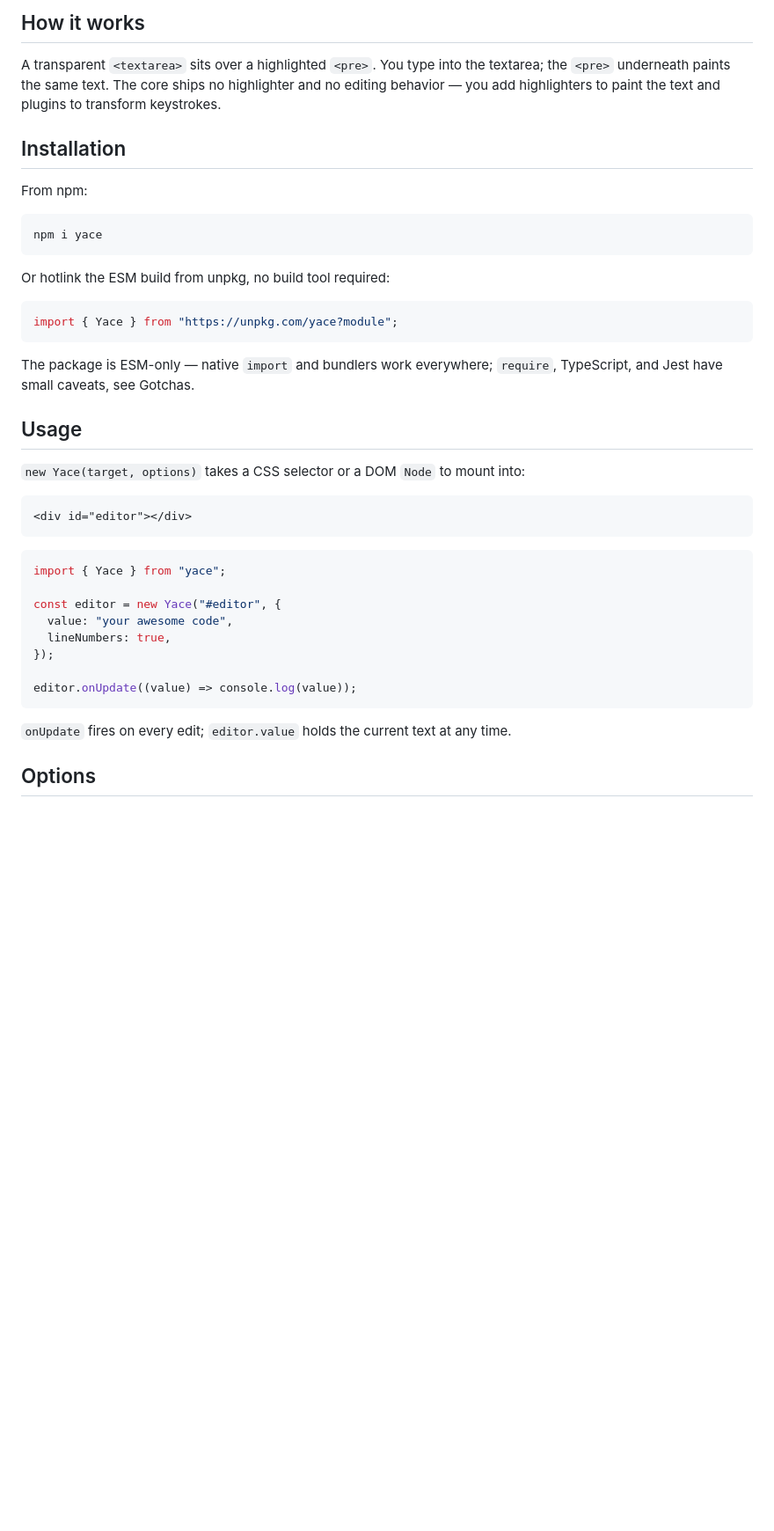
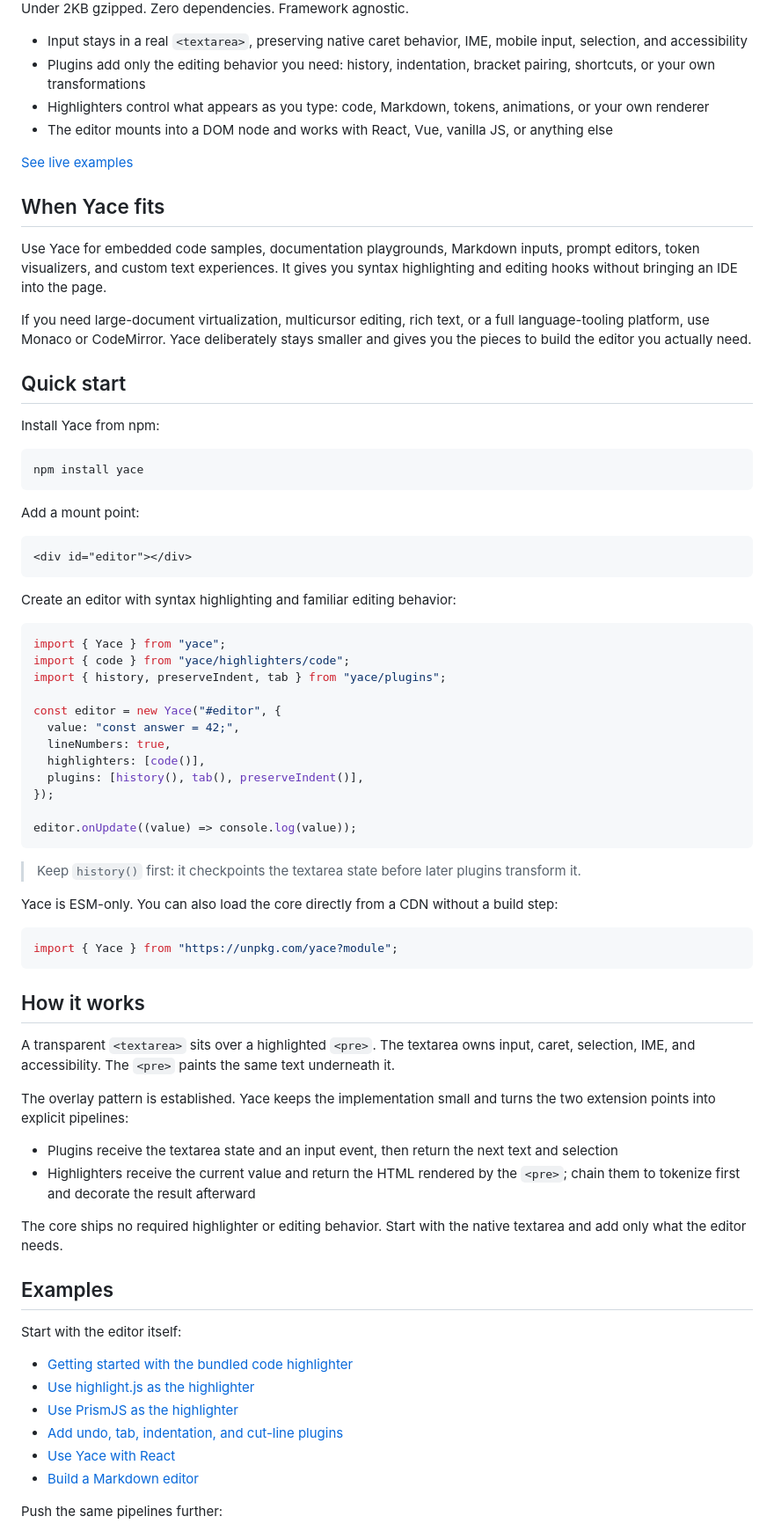
Before and after one commit to petersolopov/yace, a Markdown page: README.md, the part around one of its changes. Shown at 88% size. GitHub-like rendering; blank space fills up the shorter version.

````diff
--- a/README.md
+++ b/README.md
@@ -31,44 +10,96 @@ Yet another code editor — tiny, framework-agnostic, yours to extend.
 
-## How it works
+Under 2KB gzipped. Zero dependencies. Framework agnostic.
 
-A transparent `<textarea>` sits over a highlighted `<pre>`. You type into the textarea; the `<pre>` underneath paints the same text. The core ships no highlighter and no editing behavior — you add highlighters to paint the text and plugins to transform keystrokes.
+- Input stays in a real `<textarea>`, preserving native caret behavior, IME,
+  mobile input, selection, and accessibility
+- Plugins add only the editing behavior you need: history, indentation,
+  bracket pairing, shortcuts, or your own transformations
+- Highlighters control what appears as you type: code, Markdown, tokens,
+  animations, or your own renderer
+- The editor mounts into a DOM node and works with React, Vue, vanilla JS, or
+  anything else
 
-## Installation
+[See live examples](#examples)
 
-From npm:
+## When Yace fits
+
+Use Yace for embedded code samples, documentation playgrounds, Markdown
+inputs, prompt editors, token visualizers, and custom text experiences. It
+gives you syntax highlighting and editing hooks without bringing an IDE into
+the page.
+
+If you need large-document virtualization, multicursor editing, rich text, or
+a full language-tooling platform, use Monaco or CodeMirror. Yace deliberately
+stays smaller and gives you the pieces to build the editor you actually need.
+
+## Quick start
+
+Install Yace from npm:
 
 ```bash
-npm i yace
+npm install yace
 ```
 
-Or hotlink the ESM build from unpkg, no build tool required:
+Add a mount point:
+
+```html
+<div id="editor"></div>
+```
+
+Create an editor with syntax highlighting and familiar editing behavior:
+
+```js
+import { Yace } from "yace";
+import { code } from "yace/highlighters/code";
+import { history, preserveIndent, tab } from "yace/plugins";
+
+const editor = new Yace("#editor", {
+  value: "const answer = 42;",
+  lineNumbers: true,
+  highlighters: [code()],
+  plugins: [history(), tab(), preserveIndent()],
+});
+
+editor.onUpdate((value) => console.log(value));
+```
+
+> Keep `history()` first: it checkpoints the textarea state before later plugins
+transform it.
+
+Yace is ESM-only. You can also load the core directly from a CDN without a
+build step:
 
 ```js
 import { Yace } from "https://unpkg.com/yace?module";
 ```
 
-The package is ESM-only — native `import` and bundlers work everywhere; `require`, TypeScript, and Jest have small caveats, see Gotchas.
+## How it works
 
-## Usage
+A transparent `<textarea>` sits over a highlighted `<pre>`. The textarea owns
+input, caret, selection, IME, and accessibility. The `<pre>` paints the same
+text underneath it.
 
-`new Yace(target, options)` takes a CSS selector or a DOM `Node` to mount into:
+The overlay pattern is established. Yace keeps the implementation small and
+turns the two extension points into explicit pipelines:
 
-```html
-<div id="editor"></div>
-```
+- Plugins receive the textarea state and an input event, then return the next
+  text and selection
+- Highlighters receive the current value and return the HTML rendered by the
+  `<pre>`; chain them to tokenize first and decorate the result afterward
 
-```js
-import { Yace } from "yace";
+The core ships no required highlighter or editing behavior. Start with the
+native textarea and add only what the editor needs.
 
-const editor = new Yace("#editor", {
-  value: "your awesome code",
-  lineNumbers: true,
-});
+## Examples
 
-editor.onUpdate((value) => console.log(value));
-```
+Start with the editor itself:
 
-`onUpdate` fires on every edit; `editor.value` holds the current text at any time.
+- [Getting started with the bundled code highlighter](https://codepen.io/petersolopov/pen/JoELdOr)
+- [Use highlight.js as the highlighter](https://codepen.io/petersolopov/pen/dPNddwg)
+- [Use PrismJS as the highlighter](https://codepen.io/petersolopov/pen/RNKQMaX)
+- [Add undo, tab, indentation, and cut-line plugins](https://codepen.io/petersolopov/pen/GgrQxjg)
+- [Use Yace with React](https://codepen.io/petersolopov/pen/XJpZEKq)
+- [Build a Markdown editor](https://codepen.io/petersolopov/pen/NPdyYrR)
 
-## Options
+Push the same pipelines further:
 
````
Also changed, not shown: other parts of README.md (+119 -100 lines).
